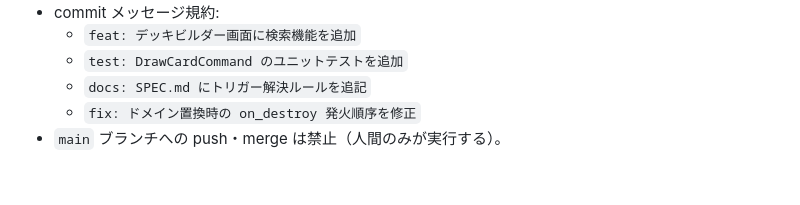
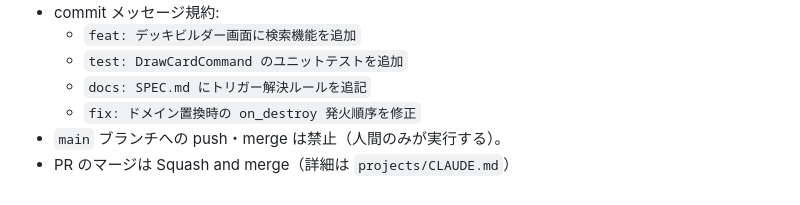
Before and after one commit to vdnih/solitcg, a Markdown page: CLAUDE.md, the part around the change. Rendered like a GitHub page.

Commit message:
docs: PRのマージ方針にSquash and mergeを追記

```diff
--- a/CLAUDE.md
+++ b/CLAUDE.md
@@ -53,3 +53,4 @@ flutter run -d chrome                # ローカル実行
   - `docs: SPEC.md にトリガー解決ルールを追記`
   - `fix: ドメイン置換時の on_destroy 発火順序を修正`
 - `main` ブランチへの push・merge は禁止（人間のみが実行する）。
+- PR のマージは Squash and merge（詳細は `projects/CLAUDE.md`）
```
